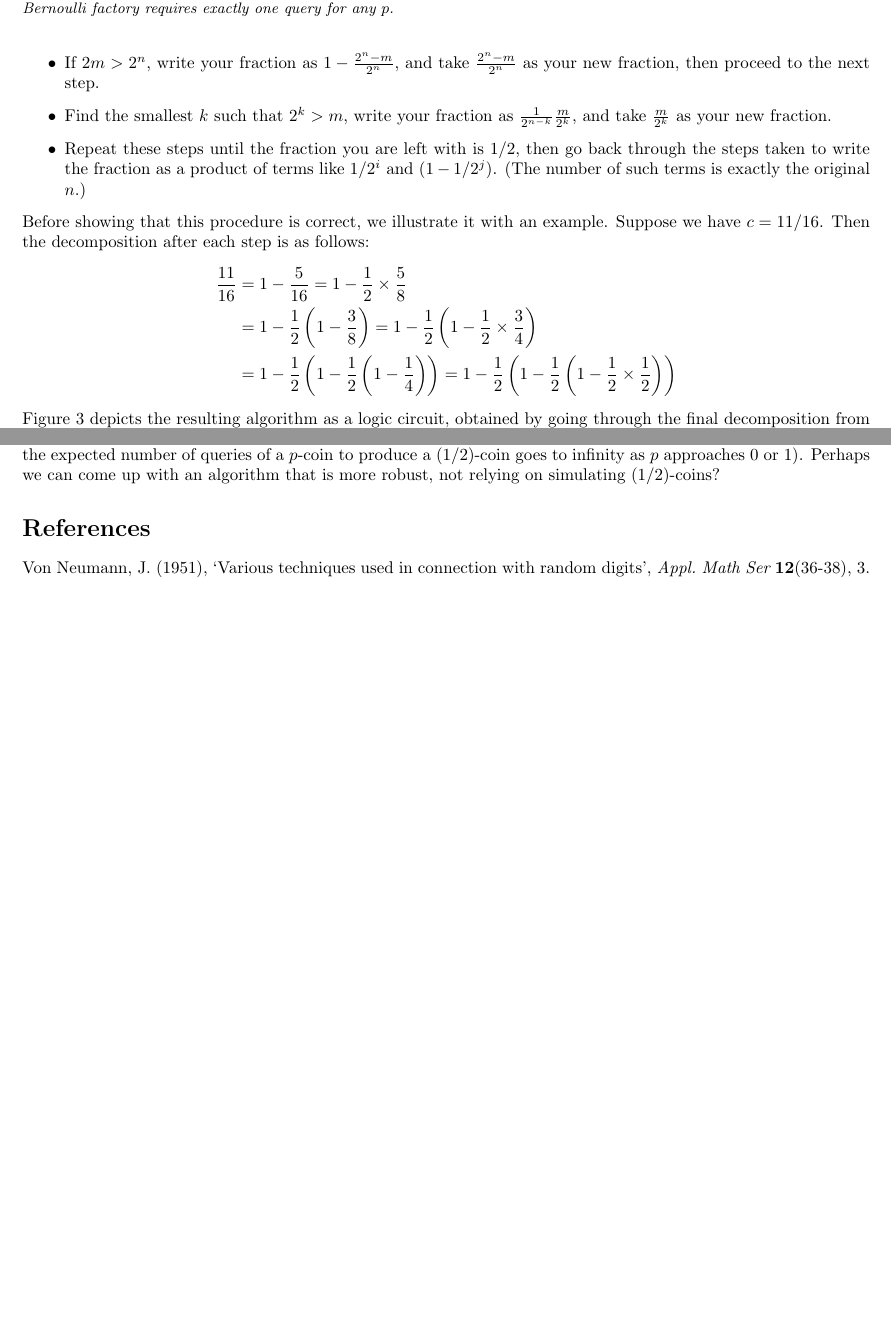
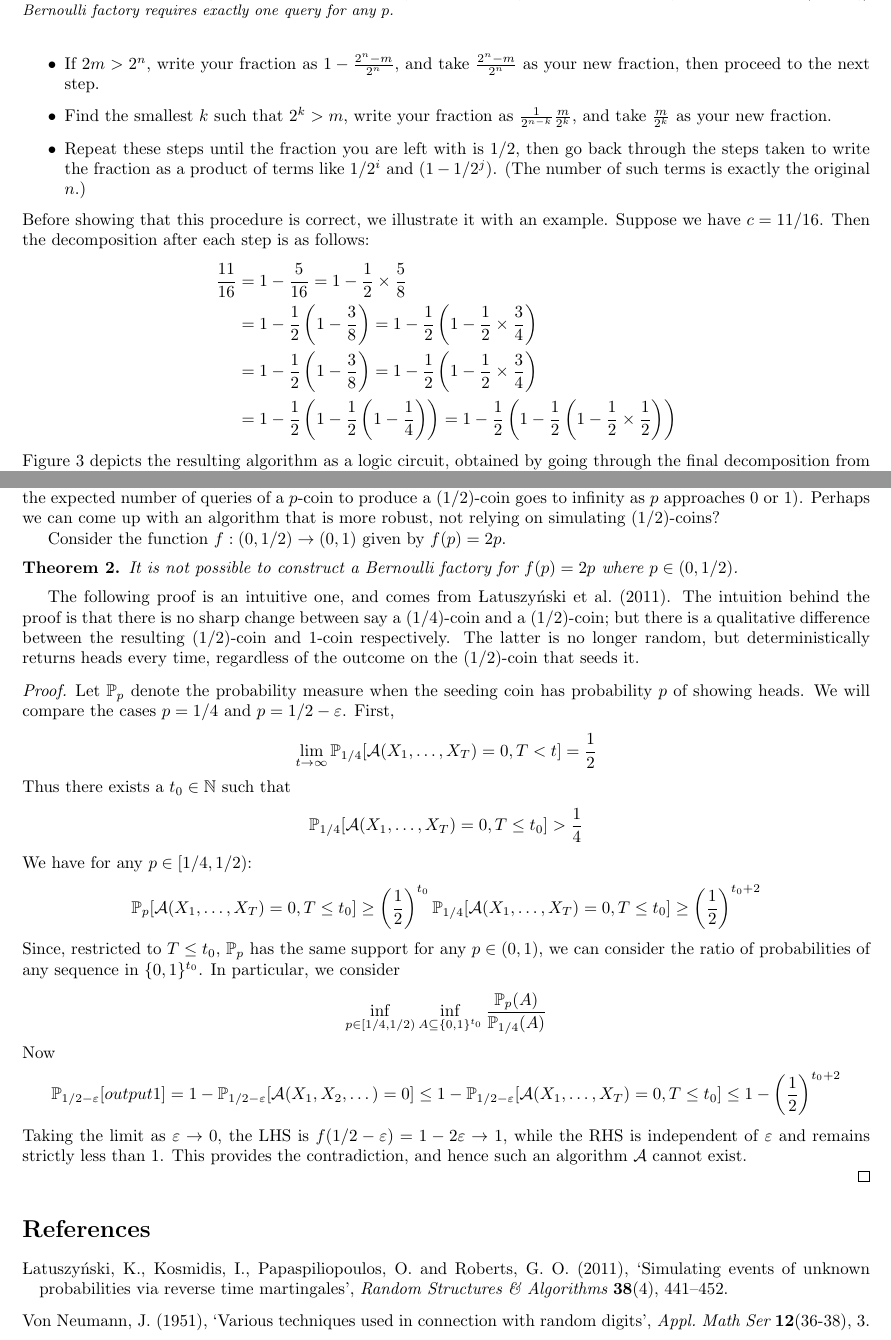
Before and after one commit to suziebrown/miniproject2, a LaTeX document (latex/qbf_notes.tex): two parts of pages 3 and 4 of 4, joined at a grey line, cut so that both start at the same text, the shorter picture padded with empty space. Compiled offline with pdfLaTeX.

Commit message:
Minor/no changes

```diff
--- a/latex/qbf_notes.tex
+++ b/latex/qbf_notes.tex
@@ -145,6 +145,8 @@ Then the decomposition after each step is as follows:
 = 1 - \frac{1}{2} \times \frac{5}{8} \\
 &= 1 - \frac{1}{2} \left(1 - \frac{3}{8}\right)
 = 1 - \frac{1}{2} \left(1 - \frac{1}{2} \times \frac{3}{4}\right) \\
+&= 1 - \frac{1}{2} \left(1 - \frac{3}{8}\right)
+= 1 - \frac{1}{2} \left(1 - \frac{1}{2} \times \frac{3}{4}\right) \\
 &= 1 - \frac{1}{2} \left(1 - \frac{1}{2}\left(1-\frac{1}{4}\right)\right)
 = 1 - \frac{1}{2} \left(1 - \frac{1}{2}\left(1-\frac{1}{2} \times \frac{1}{2}\right)\right)
 \end{align*}
@@ -192,6 +194,41 @@ An obvious extension of this result is that any constant $c \in [0,1]$ can be si
 
 It seems intuitively that, particularly for extreme values of $p$, this algorithm may be rather inefficient (reall that the expected number of queries of a $p$-coin to produce a (1/2)-coin goes to infinity as $p$ approaches 0 or 1). Perhaps we can come up with an algorithm that is more robust, not relying on simulating (1/2)-coins?
 
+% f(p)=2p ...
+Consider the function $f:(0,1/2)\to (0,1)$ given by $f(p)=2p$.
+% plot of f
+\begin{thm}
+It is not possible to construct a Bernoulli factory for $f(p)=2p$ where $p\in(0,1/2)$.
+\end{thm}
+The following proof is an intuitive one, and comes from \citet{latuszynski2011}.
+The intuition behind the proof is that there is no sharp change between say a (1/4)-coin and a (1/2)-coin; but there is a qualitative difference between the resulting (1/2)-coin and 1-coin respectively. The latter is no longer random, but deterministically returns heads every time, regardless of the outcome on the (1/2)-coin that seeds it.
+\begin{proof}
+Let $\PR_{p}$ denote the probability measure when the seeding coin has probability $p$ of showing heads. We will compare the cases $p=1/4$ and $p=1/2 - \varepsilon$.
+First,
+\begin{equation*}
+\lim_{t\to\infty} \PR_{1/4} [\A(X_1,\dots,X_T)=0, T<t] = \frac{1}{2}
+\end{equation*}
+Thus there exists a $t_0 \in \mathbb{N}$ such that
+\begin{equation*}
+\PR_{1/4} [\A(X_1,\dots,X_T)=0, T\leq t_0] > \frac{1}{4}
+\end{equation*}
+%Now, fixing $\varepsilon>0$, consider the corresponding quantity $\PR_{1/2 - \varepsilon} [\A(X_1,\dots,X_T)=0, T\leq t_0]$; we have the following relation:
+We have for any $p \in [1/4, 1/2)$:
+\begin{equation*}
+\PR_{p} [\A(X_1,\dots,X_T)=0, T\leq t_0] \geq \left(\frac{1}{2}\right)^{t_0} \PR_{1/4} [\A(X_1,\dots,X_T)=0, T\leq t_0] \geq \left(\frac{1}{2}\right)^{t_0+2}
+\end{equation*}
+Since, restricted to $T\leq t_0$, $\PR_p$ has the same support for any $p \in (0,1)$, we can consider the ratio of probabilities of any sequence in $\{0,1\}^{t_0}$. In particular, we consider
+\begin{equation*}
+\inf_{p\in[1/4,1/2)} \inf_{A\subseteq\{0,1\}^{t_0}} \frac{\PR_{p}(A)}{\PR_{1/4}(A)}
+\end{equation*}
+%where the factor of $\left(\frac{1}{2}\right)^{t_0}$ is the largest possible discrepancy between the probabilities of a sequence of $t_0$ flips from a (1/2)-coin or (1/4)-coin.
+Now
+\begin{equation*}
+\PR_{1/2 - \varepsilon} [output 1] = 1-\PR_{1/2 - \varepsilon} [\A(X_1,X_2,\dots)=0]  \leq 1- \PR_{1/2 - \varepsilon} [\A(X_1,\dots,X_T)=0, T\leq t_0] \leq 1- \left(\frac{1}{2}\right)^{t_0+2}
+\end{equation*}
+Taking the limit as $\varepsilon\to 0$, the LHS is $f(1/2 - \varepsilon) = 1-2\varepsilon \rightarrow 1$, while the RHS is independent of $\varepsilon$ and remains strictly less than 1. This provides the contradiction, and hence such an algorithm $\A$ cannot exist.
+
+\end{proof}
 
 \bibliography{qbf.bib}
 \end{document}
```
Also changed, not shown: latex/qbf_notes.bbl, latex/qbf_notes.pdf, latex/qbf_notes.tex (2 more changed lines), 4 other files.
